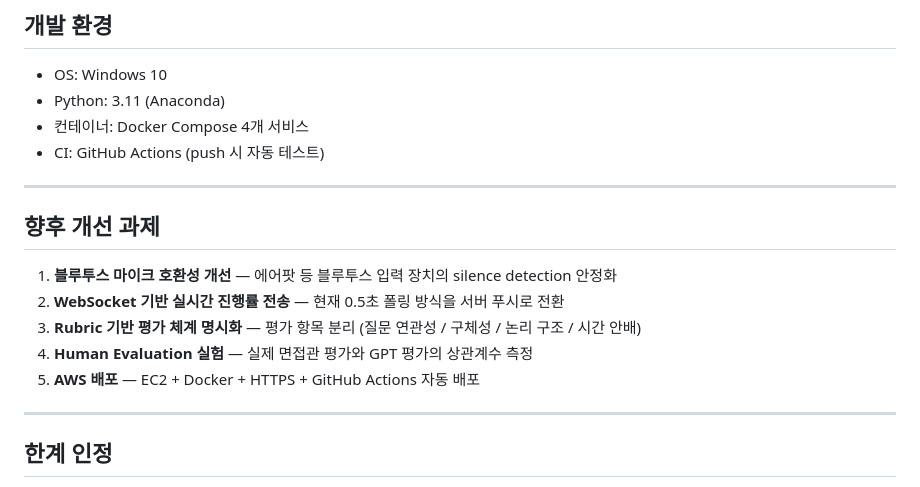
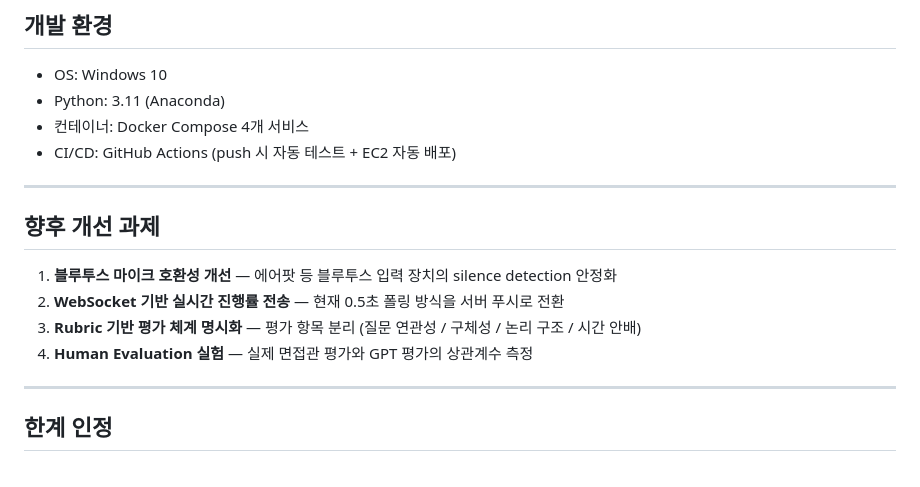
Before and after one commit to HyeonBin0118/ai-career-assistant, a Markdown page: README.md, the part around the change. Rendered like a GitHub page.

Commit message:
docs: CI/CD 완료 반영, 향후 개선 과제 업데이트

```diff
--- a/README.md
+++ b/README.md
@@ -279,7 +279,7 @@ python evaluation/eval_async_performance.py # 비동기 처리 응답시간 측
 - OS: Windows 10
 - Python: 3.11 (Anaconda)
 - 컨테이너: Docker Compose 4개 서비스
-- CI: GitHub Actions (push 시 자동 테스트)
+- CI/CD: GitHub Actions (push 시 자동 테스트 + EC2 자동 배포)
 
 ---
 
@@ -289,7 +289,6 @@ python evaluation/eval_async_performance.py # 비동기 처리 응답시간 측
 2. **WebSocket 기반 실시간 진행률 전송** — 현재 0.5초 폴링 방식을 서버 푸시로 전환
 3. **Rubric 기반 평가 체계 명시화** — 평가 항목 분리 (질문 연관성 / 구체성 / 논리 구조 / 시간 안배)
 4. **Human Evaluation 실험** — 실제 면접관 평가와 GPT 평가의 상관계수 측정
-5. **AWS 배포** — EC2 + Docker + HTTPS + GitHub Actions 자동 배포
 
 ---
 
```
